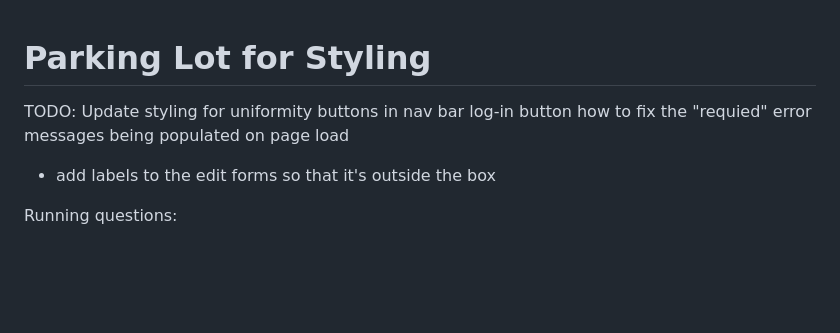
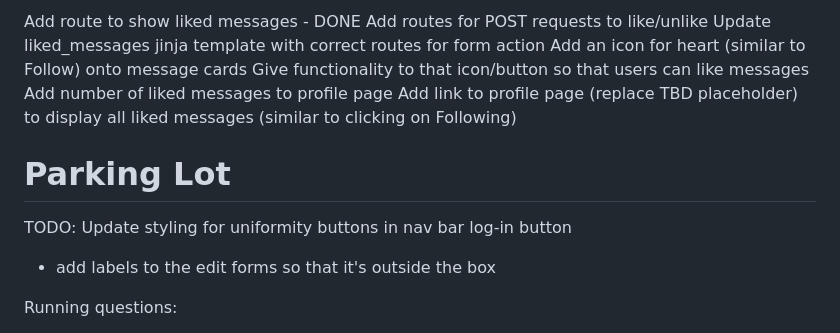
Before and after one commit to aubrey-sherman/warbler, a Markdown page: notes.md, the part around the change. Drawn GitHub-style; blank space fills up the shorter version.

Commit message:
Updated plan for Step 2

```diff
--- a/notes.md
+++ b/notes.md
@@ -1,9 +1,16 @@
+Add route to show liked messages - DONE
+Add routes for POST requests to like/unlike
+Update liked_messages jinja template with correct routes for form action
+Add an icon for heart (similar to Follow) onto message cards
+Give functionality to that icon/button so that users can like messages
+Add number of liked messages to profile page
+Add link to profile page (replace TBD placeholder) to display all liked messages (similar to clicking on Following)
 
-# Parking Lot for Styling
+
+# Parking Lot
 TODO: Update styling for uniformity
 buttons in nav bar
 log-in button
-how to fix the "requied" error messages being populated on page load
 - add labels to the edit forms so that it's outside the box
 
 
```
